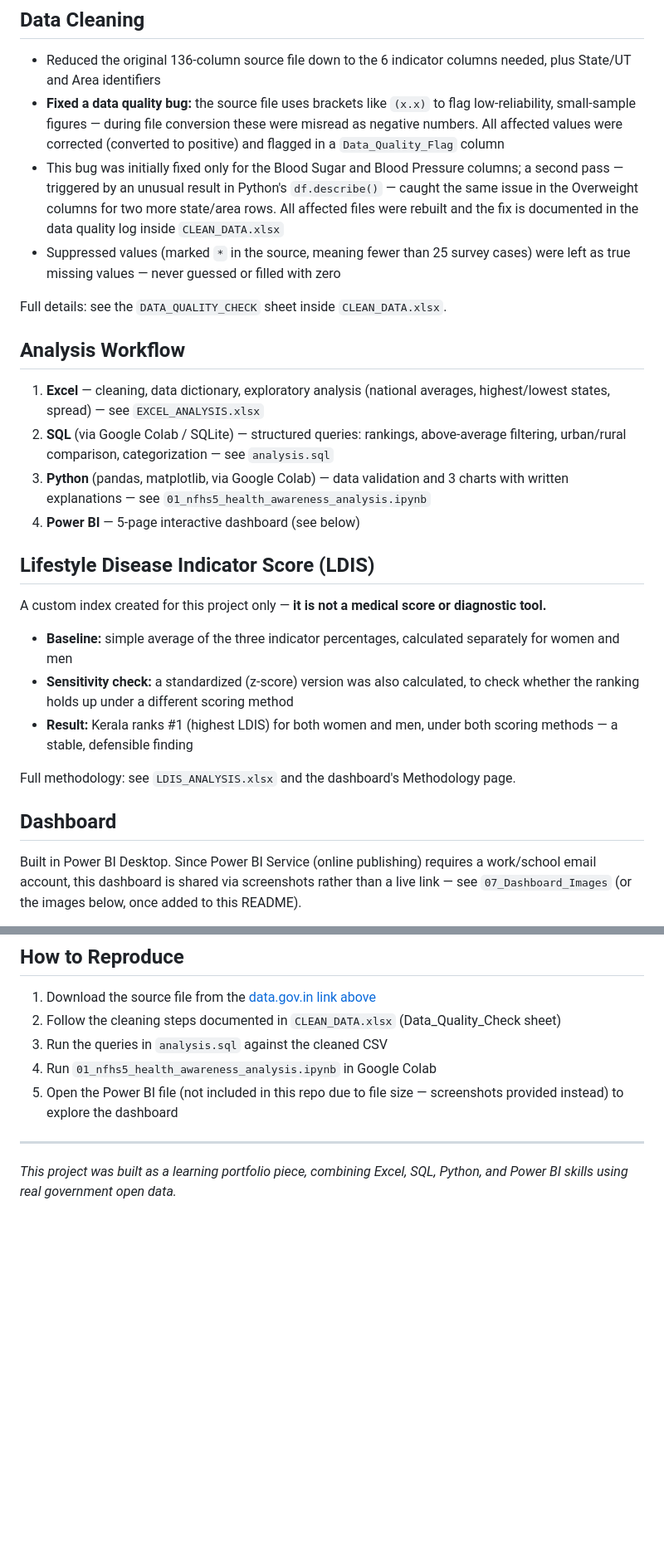
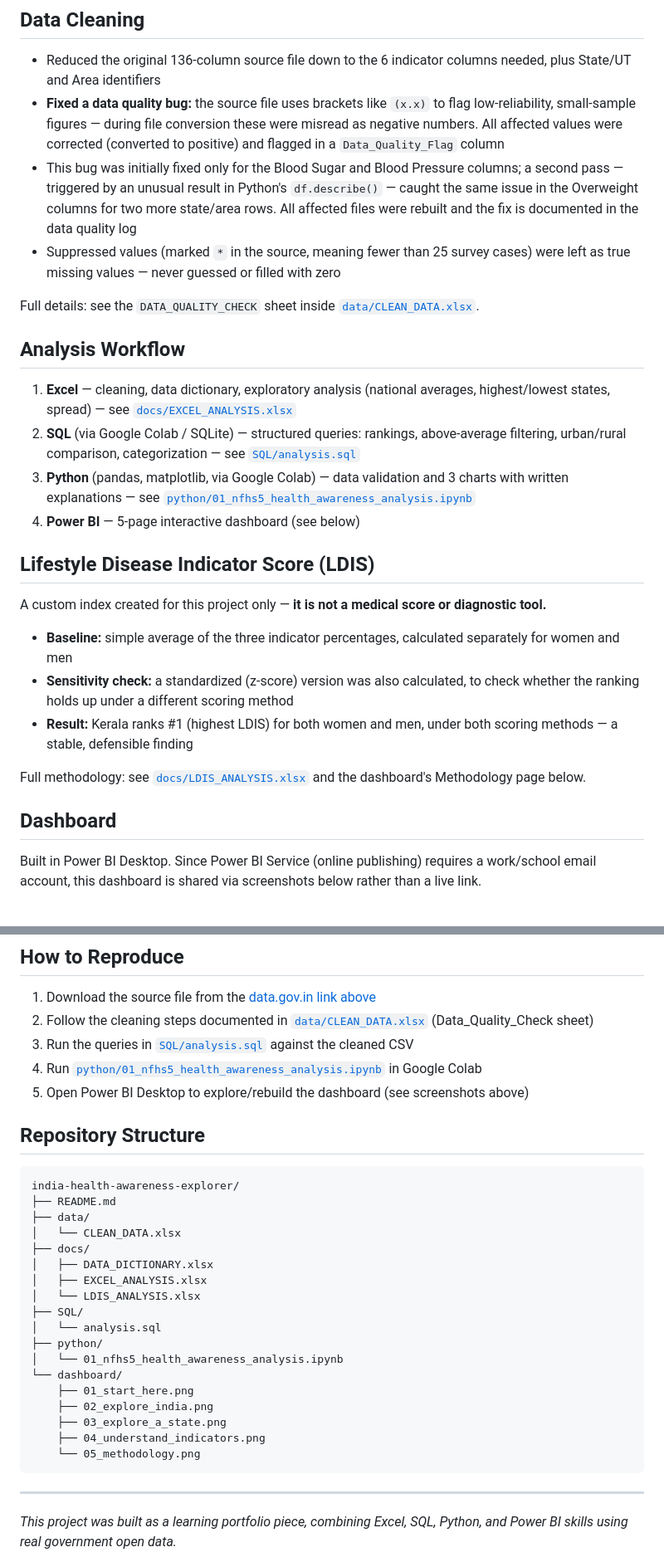
Before and after one commit to amrita-m-portfolio/india-health-awareness-explorer, a Markdown page: README.md, 2 parts joined by grey strips. Shown at 83% size. Drawn GitHub-style; blank space fills up the shorter version.

Commit message:
Improve README with updated links and formatting
Updated links to documents and images in the README for clarity and accessibility.

````diff
--- a/README.md
+++ b/README.md
@@ -26,16 +26,16 @@ Indicators are reported **separately for women and men** (not averaged), for ana
 
 - Reduced the original 136-column source file down to the 6 indicator columns needed, plus State/UT and Area identifiers
 - **Fixed a data quality bug:** the source file uses brackets like `(x.x)` to flag low-reliability, small-sample figures — during file conversion these were misread as negative numbers. All affected values were corrected (converted to positive) and flagged in a `Data_Quality_Flag` column
-- This bug was initially fixed only for the Blood Sugar and Blood Pressure columns; a second pass — triggered by an unusual result in Python's `df.describe()` — caught the same issue in the Overweight columns for two more state/area rows. All affected files were rebuilt and the fix is documented in the data quality log inside `CLEAN_DATA.xlsx`
+- This bug was initially fixed only for the Blood Sugar and Blood Pressure columns; a second pass — triggered by an unusual result in Python's `df.describe()` — caught the same issue in the Overweight columns for two more state/area rows. All affected files were rebuilt and the fix is documented in the data quality log
 - Suppressed values (marked `*` in the source, meaning fewer than 25 survey cases) were left as true missing values — never guessed or filled with zero
 
-Full details: see the `DATA_QUALITY_CHECK` sheet inside `CLEAN_DATA.xlsx`.
+Full details: see the `DATA_QUALITY_CHECK` sheet inside [`data/CLEAN_DATA.xlsx`](data/CLEAN_DATA.xlsx).
 
 ## Analysis Workflow
 
-1. **Excel** — cleaning, data dictionary, exploratory analysis (national averages, highest/lowest states, spread) — see `EXCEL_ANALYSIS.xlsx`
-2. **SQL** (via Google Colab / SQLite) — structured queries: rankings, above-average filtering, urban/rural comparison, categorization — see `analysis.sql`
-3. **Python** (pandas, matplotlib, via Google Colab) — data validation and 3 charts with written explanations — see `01_nfhs5_health_awareness_analysis.ipynb`
+1. **Excel** — cleaning, data dictionary, exploratory analysis (national averages, highest/lowest states, spread) — see [`docs/EXCEL_ANALYSIS.xlsx`](docs/EXCEL_ANALYSIS.xlsx)
+2. **SQL** (via Google Colab / SQLite) — structured queries: rankings, above-average filtering, urban/rural comparison, categorization — see [`SQL/analysis.sql`](SQL/analysis.sql)
+3. **Python** (pandas, matplotlib, via Google Colab) — data validation and 3 charts with written explanations — see [`python/01_nfhs5_health_awareness_analysis.ipynb`](python/01_nfhs5_health_awareness_analysis.ipynb)
 4. **Power BI** — 5-page interactive dashboard (see below)
 
 ## Lifestyle Disease Indicator Score (LDIS)
@@ -46,9 +46,9 @@ A custom index created for this project only — **it is not a medical score or
 - **Sensitivity check:** a standardized (z-score) version was also calculated, to check whether the ranking holds up under a different scoring method
 - **Result:** Kerala ranks #1 (highest LDIS) for both women and men, under both scoring methods — a stable, defensible finding
 
-Full methodology: see `LDIS_ANALYSIS.xlsx` and the dashboard's Methodology page.
+Full methodology: see [`docs/LDIS_ANALYSIS.xlsx`](docs/LDIS_ANALYSIS.xlsx) and the dashboard's Methodology page below.
 
 ## Dashboard
 
-Built in Power BI Desktop. Since Power BI Service (online publishing) requires a work/school email account, this dashboard is shared via screenshots rather than a live link — see `07_Dashboard_Images` (or the images below, once added to this README).
+Built in Power BI Desktop. Since Power BI Service (online publishing) requires a work/school email account, this dashboard is shared via screenshots below rather than a live link.
 
@@ -81,10 +99,33 @@ Excel, Google Colab (SQL + Python), Power BI Desktop, GitHub
 ## How to Reproduce
 
 1. Download the source file from the [data.gov.in link above](https://data.gov.in/resource/all-india-and-stateut-wise-factsheets-national-family-health-survey-nfhs-5-2019-2021)
-2. Follow the cleaning steps documented in `CLEAN_DATA.xlsx` (Data_Quality_Check sheet)
-3. Run the queries in `analysis.sql` against the cleaned CSV
-4. Run `01_nfhs5_health_awareness_analysis.ipynb` in Google Colab
-5. Open the Power BI file (not included in this repo due to file size — screenshots provided instead) to explore the dashboard
+2. Follow the cleaning steps documented in [`data/CLEAN_DATA.xlsx`](data/CLEAN_DATA.xlsx) (Data_Quality_Check sheet)
+3. Run the queries in [`SQL/analysis.sql`](SQL/analysis.sql) against the cleaned CSV
+4. Run [`python/01_nfhs5_health_awareness_analysis.ipynb`](python/01_nfhs5_health_awareness_analysis.ipynb) in Google Colab
+5. Open Power BI Desktop to explore/rebuild the dashboard (see screenshots above)
+
+## Repository Structure
+
+```
+india-health-awareness-explorer/
+├── README.md
+├── data/
+│   └── CLEAN_DATA.xlsx
+├── docs/
+│   ├── DATA_DICTIONARY.xlsx
+│   ├── EXCEL_ANALYSIS.xlsx
+│   └── LDIS_ANALYSIS.xlsx
+├── SQL/
+│   └── analysis.sql
+├── python/
+│   └── 01_nfhs5_health_awareness_analysis.ipynb
+└── dashboard/
+    ├── 01_start_here.png
+    ├── 02_explore_india.png
+    ├── 03_explore_a_state.png
+    ├── 04_understand_indicators.png
+    └── 05_methodology.png
+```
 
 ---
 
````
Also changed, not shown: other parts of README.md (+24 -6 lines).
